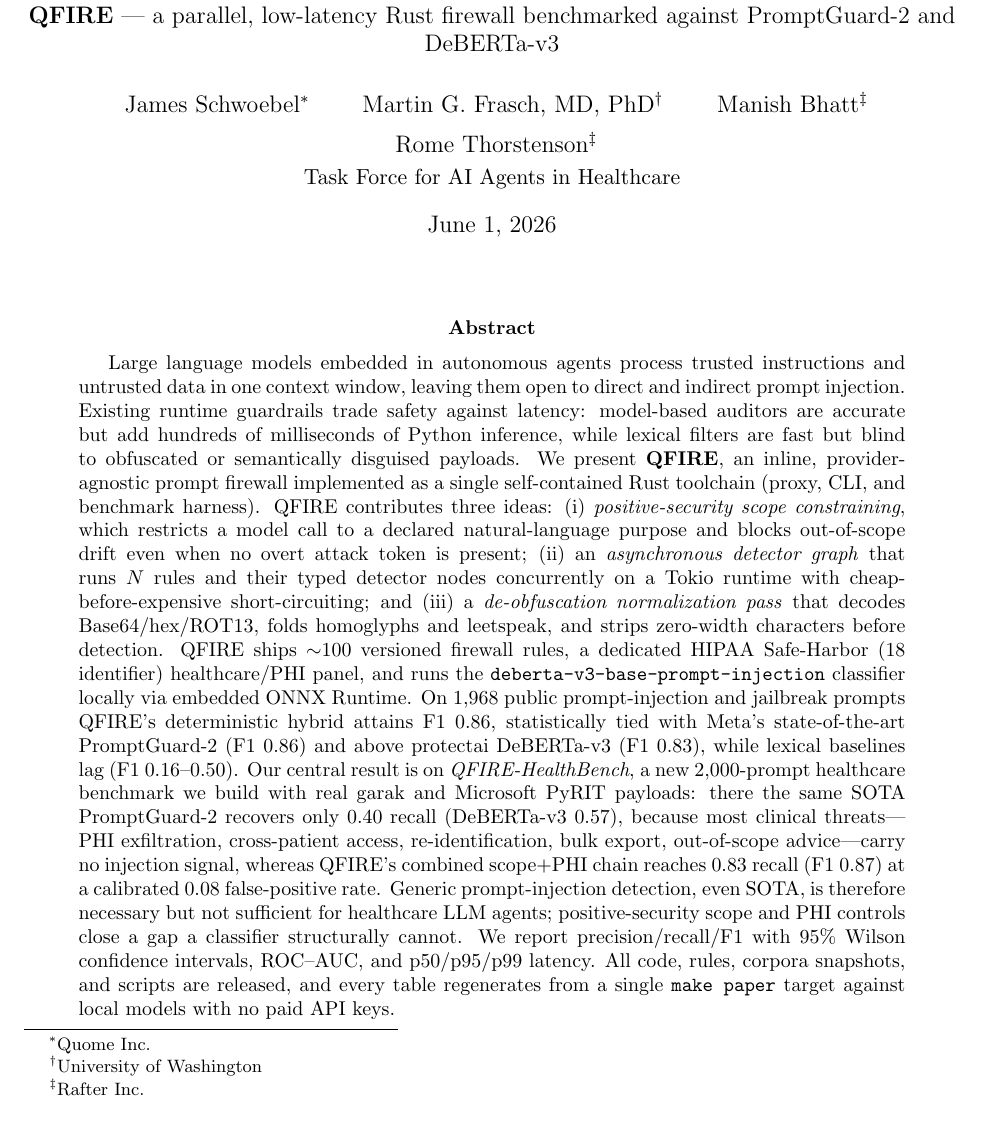
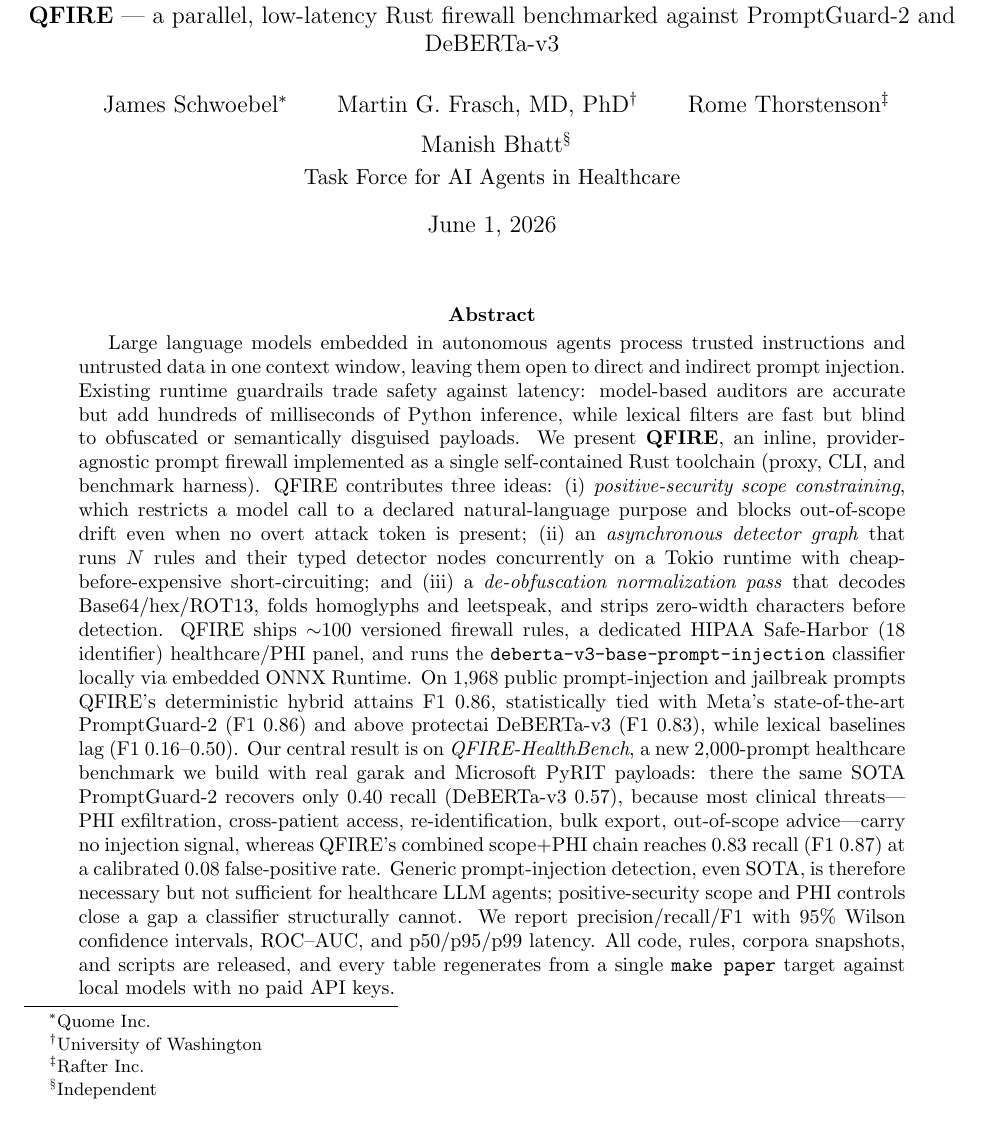
Before and after one commit to Task-force-for-AI-agents-in-Healthcare/qfire, a LaTeX paper (paper/main.tex): part of page 1 of 21, cut so that both start at the same text. Compiled offline with pdfLaTeX.

Commit message:
paper: reorder authors -- Manish Bhatt independent + last author
Final order: James Schwoebel (Quome Inc., first), Martin G. Frasch MD PhD (UW),
Rome Thorstenson (Rafter Inc.), Manish Bhatt (Independent, last).

Co-Authored-By: Claude Opus 4.8 (1M context) <noreply@anthropic.com>

```diff
--- a/paper/main.tex
+++ b/paper/main.tex
@@ -37,8 +37,8 @@
 \author{
 James Schwoebel\thanks{Quome Inc.} \and
 Martin G. Frasch, MD, PhD\thanks{University of Washington} \and
-Manish Bhatt\thanks{Rafter Inc.} \and
-Rome Thorstenson\footnotemark[3]\\[2pt]
+Rome Thorstenson\thanks{Rafter Inc.} \and
+Manish Bhatt\thanks{Independent}\\[2pt]
 \normalsize Task Force for AI Agents in Healthcare
 }
 \date{\today}
```
Also changed, not shown: paper/main.pdf.
